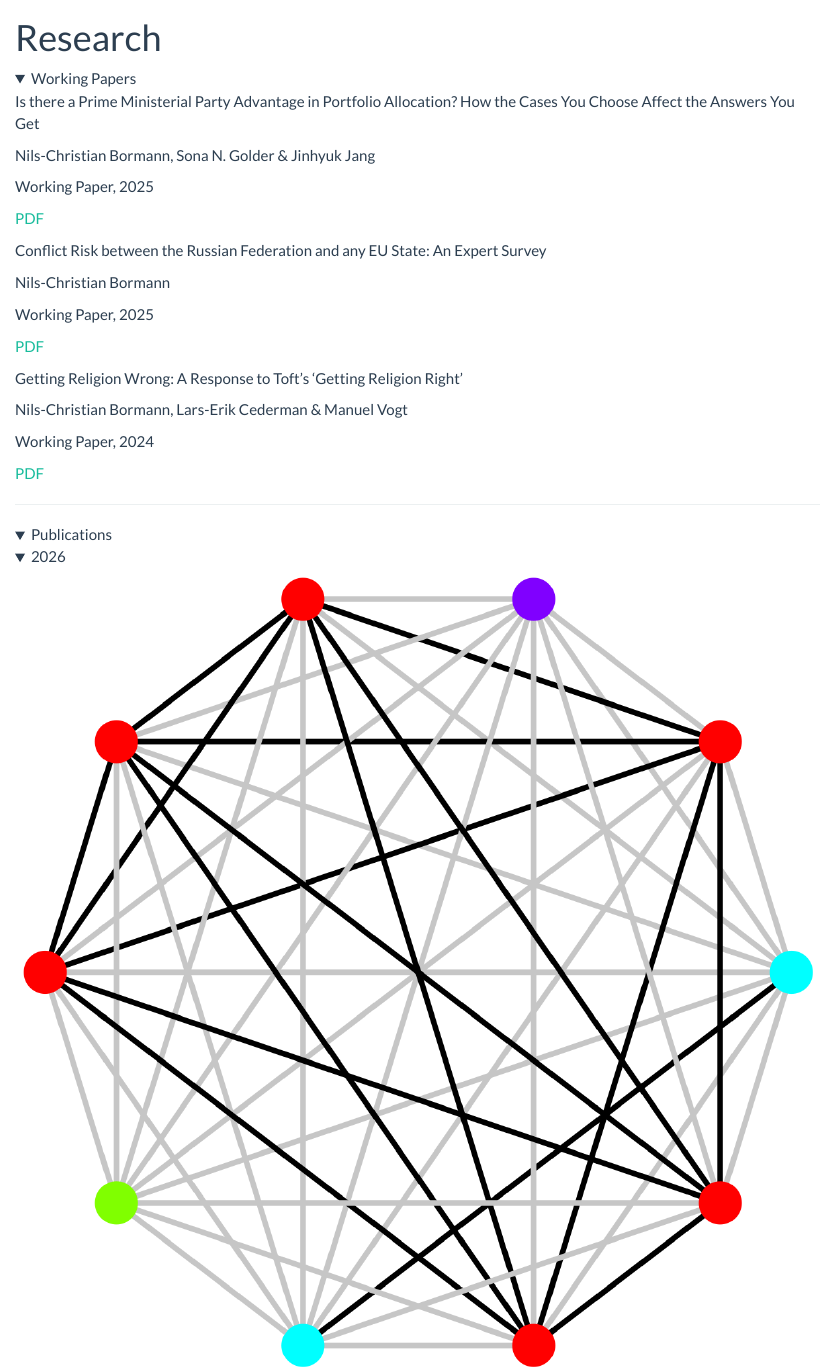
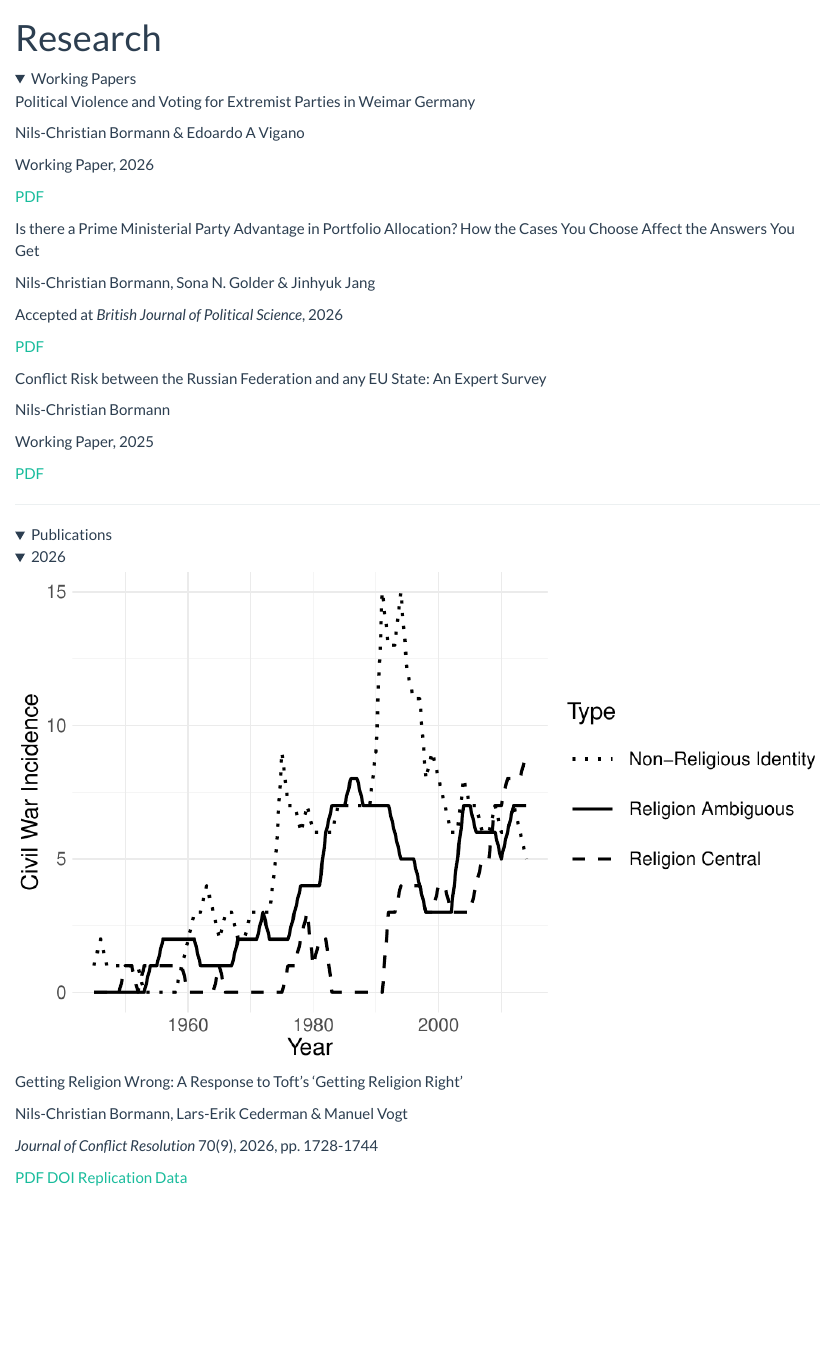
Before and after one commit to ncbormann/ncbormann.github.io, a Quarto document (research.qmd): the page in a window 1100 px wide, from its top. Rendered offline with R 4.5, knitr and Pandoc in place of Quarto, with nearby package versions.

Commit message:
add jcr religion publication and add weimar violence working paper

```diff
--- a/research.qmd
+++ b/research.qmd
@@ -8,13 +8,28 @@ page-layout: full
 
 ::: {.pub-card}
 ::: {.pub-title}
+Political Violence and Voting for Extremist Parties in Weimar Germany
+:::
+::: {.pub-authors}
+Nils-Christian Bormann & Edoardo A Vigano
+:::
+::: {.pub-venue}
+Working Paper, 2026
+:::
+::: {.pub-links}
+[PDF](papers/Bormann-Vigano-violence_voting_Germany-APSA-Sep26.pdf){.pub-link target="_blank"}
+:::
+:::
+
+::: {.pub-card}
+::: {.pub-title}
 Is there a Prime Ministerial Party Advantage in Portfolio Allocation? How the Cases You Choose Affect the Answers You Get
 :::
 ::: {.pub-authors}
 Nils-Christian Bormann, Sona N. Golder & Jinhyuk Jang
 :::
 ::: {.pub-venue}
-Working Paper, 2025
+Accepted at *British Journal of Political Science*, 2026
 :::
 ::: {.pub-links}
 [PDF](papers/BormannGolderJang-Global_Portfolio_Allocation-Nov2025.pdf){.pub-link target="_blank"}
@@ -37,6 +52,3 @@ Working Paper, 2025
 :::
 
 
-::: {.pub-card}
-::: {.pub-title}
-Getting Religion Wrong: A Response to Toft's 'Getting Religion Right'
@@ -48,9 +55,3 @@ Nils-Christian Bormann, Lars-Erik Cederman & Manuel Vogt
-Working Paper, 2024
-:::
-::: {.pub-links}
-[PDF](papers/BormannCedermanVogt-Getting_Religion_Wrong-Main-JCR-Aug2024-complete.pdf){.pub-link target="_blank"}
-:::
-:::
 
 </details>
 
@@ -61,6 +62,28 @@ Working Paper, 2024
 
 <details class="pub-year" open>
 <summary>2026</summary>
+
+::: {.pub-card .pub-card-with-img}
+::: {.pub-card-thumb}
+![](assets/pub-images/jcr2026.png){.pub-thumb-img fig-alt="Civil Wars over Time"}
+:::
+::: {.pub-card-content}
+::: {.pub-title}
+Getting Religion Wrong: A Response to Toft's 'Getting Religion Right'
+:::
+::: {.pub-authors}
+Nils-Christian Bormann, Lars-Erik Cederman & Manuel Vogt
+:::
+::: {.pub-venue}
+*Journal of Conflict Resolution* 70(9), 2026, pp. 1728-1744
+:::
+::: {.pub-links}
+[PDF](papers/BormannCedermanVogt-Getting_Religion_Wrong-Main-JCR-Aug2024-complete.pdf){.pub-link target="_blank"}
+[DOI](https://doi.org/10.1177/00220027241284803){.pub-link target="_blank"}
+[Replication Data](https://doi.org/10.7910/DVN/YFJIZO){.pub-link target="_blank"}
+:::
+:::
+:::
 
 ::: {.pub-card .pub-card-with-img}
 ::: {.pub-card-thumb}
```
Also changed, not shown: .quarto/idx/research.qmd.json, assets/pub-images/jcr2026.png (added), research.qmd (5 more changed lines), 9 other files.
